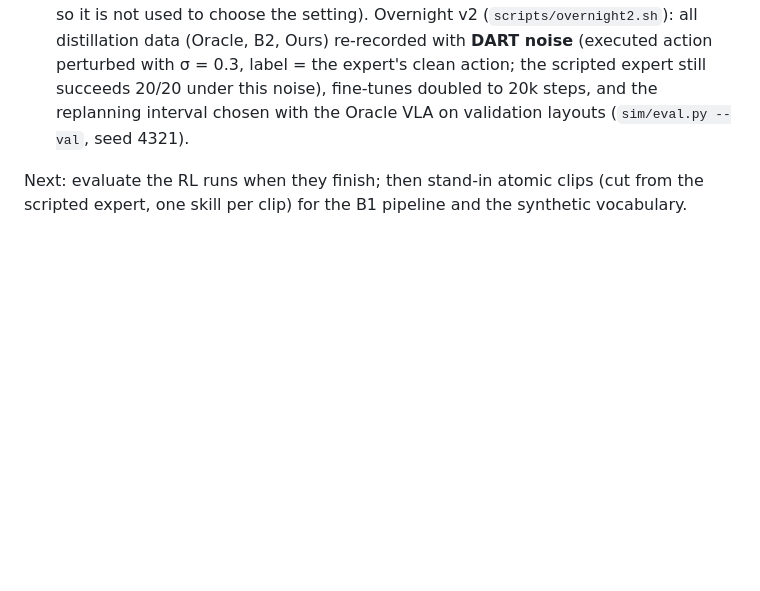
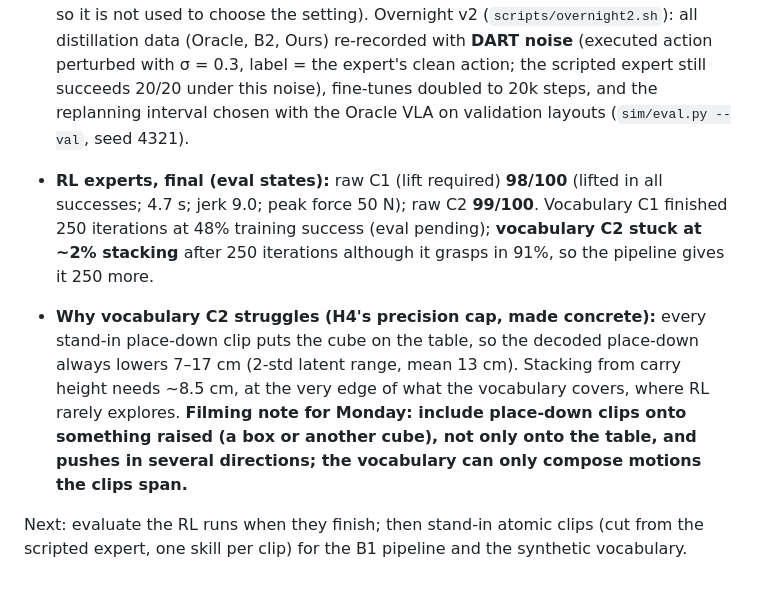
Before and after one commit to TheUndercover01/VLA-Humanoid, a Markdown page: PROGRESS.md, the part around the change. Drawn GitHub-style; blank space fills up the shorter version.

Commit message:
PROGRESS: RL expert results; vocabulary coverage limits C2; filming note

```diff
--- a/PROGRESS.md
+++ b/PROGRESS.md
@@ -121,4 +121,7 @@ Detached pipeline: as each RL expert finishes → eval on the 100 states with vi
 
 - **What didn't work (5): Oracle VLA from clean demos.** SmolVLA fine-tuned 10k steps on 1000 clean scripted C1+C2 demos fits its data (action MAE 0.05 vs 0.35 for a mean predictor) but scores **6/100 on C1 and 3/100 on C2**, failing mostly at reach and grasp: the demos never leave the ideal path, so the policy cannot recover from its own small errors. Replanning more often helped a little (C1: 6 → 13–17/100 with 1–3 steps per chunk instead of 10; this comparison was run on the eval states, so it is not used to choose the setting). Overnight v2 (`scripts/overnight2.sh`): all distillation data (Oracle, B2, Ours) re-recorded with **DART noise** (executed action perturbed with σ = 0.3, label = the expert's clean action; the scripted expert still succeeds 20/20 under this noise), fine-tunes doubled to 20k steps, and the replanning interval chosen with the Oracle VLA on validation layouts (`sim/eval.py --val`, seed 4321).
 
+- **RL experts, final (eval states):** raw C1 (lift required) **98/100** (lifted in all successes; 4.7 s; jerk 9.0; peak force 50 N); raw C2 **99/100**. Vocabulary C1 finished 250 iterations at 48% training success (eval pending); **vocabulary C2 stuck at ~2% stacking** after 250 iterations although it grasps in 91%, so the pipeline gives it 250 more.
+- **Why vocabulary C2 struggles (H4's precision cap, made concrete):** every stand-in place-down clip puts the cube on the table, so the decoded place-down always lowers 7–17 cm (2-std latent range, mean 13 cm). Stacking from carry height needs ~8.5 cm, at the very edge of what the vocabulary covers, where RL rarely explores. **Filming note for Monday: include place-down clips onto something raised (a box or another cube), not only onto the table, and pushes in several directions; the vocabulary can only compose motions the clips span.**
+
 Next: evaluate the RL runs when they finish; then stand-in atomic clips (cut from the scripted expert, one skill per clip) for the B1 pipeline and the synthetic vocabulary.
```
